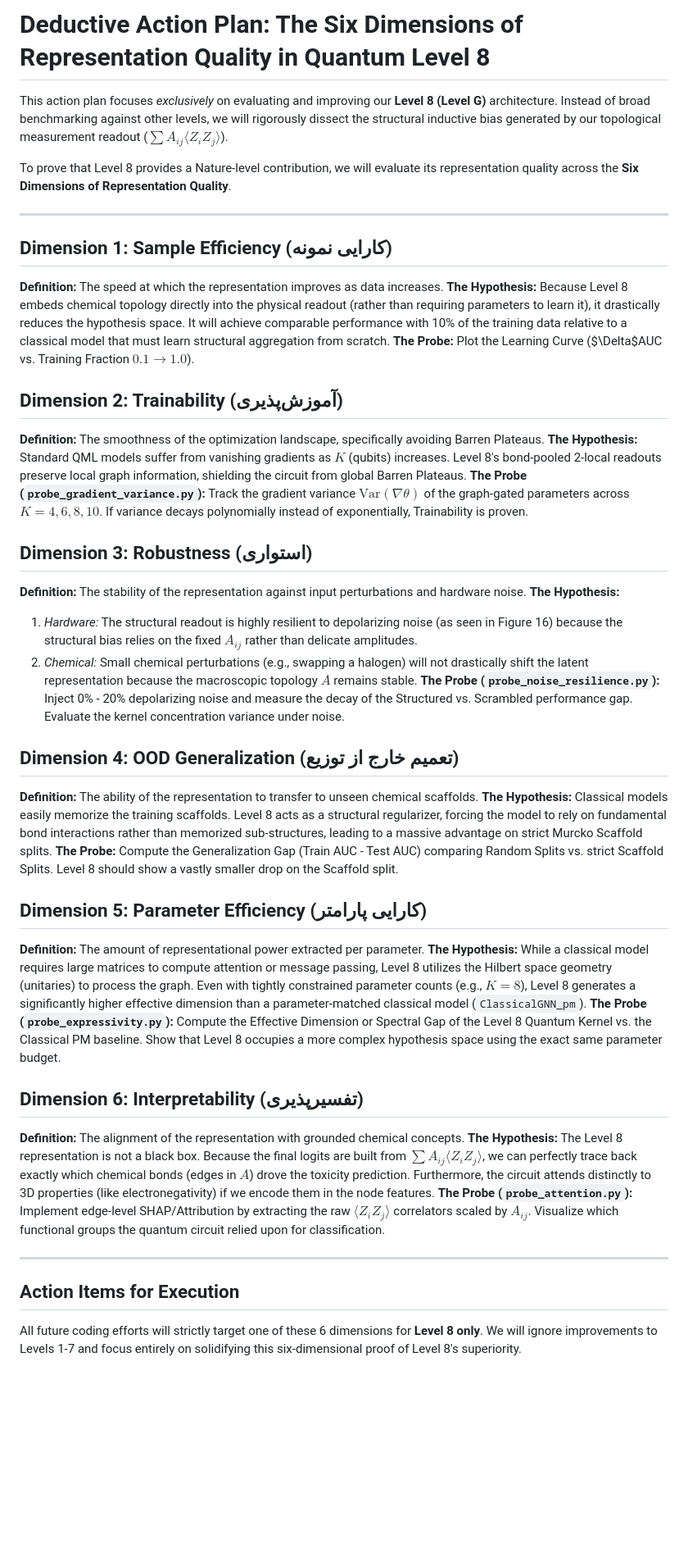
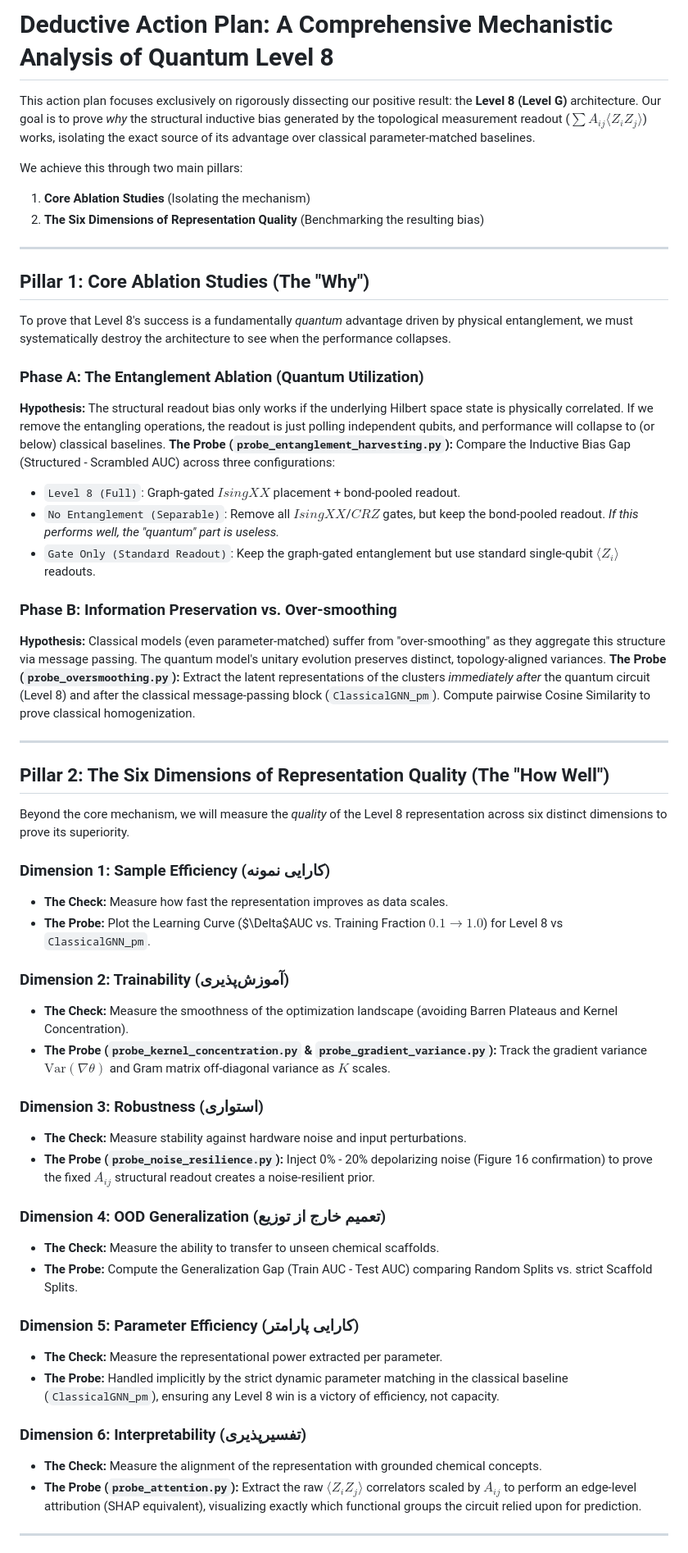
Before and after one commit to AlvPulse/QChem, a Markdown page: docs/theory_deduct/action_plan.md, the part around one of its changes. Shown at 82% size. Rendered like a GitHub page; blank space fills up the shorter version.

Commit message:
feat(theory): Refine Level 8 action plan with Entanglement Ablation and 6 Dimensions
- Restructured `docs/theory_deduct/action_plan.md` to establish a two-pillar comprehensive evaluation for Level 8.
- Pillar 1 defines Core Ablations, highlighting the critical "No Entanglement" probe to prove Quantum Utilization.
- Pillar 2 maps the representation quality checks strictly to the 6 required dimensions (Sample Efficiency, Trainability, Robustness, OOD Generalization, Parameter Efficiency, Interpretability).

Co-authored-by: AlvPulse <206657519+AlvPulse@users.noreply.github.com>

```diff
--- a/docs/theory_deduct/action_plan.md
+++ b/docs/theory_deduct/action_plan.md
@@ -1,44 +1,58 @@
-# Deductive Action Plan: The Six Dimensions of Representation Quality in Quantum Level 8
+# Deductive Action Plan: A Comprehensive Mechanistic Analysis of Quantum Level 8
 
-This action plan focuses *exclusively* on evaluating and improving our **Level 8 (Level G)** architecture. Instead of broad benchmarking against other levels, we will rigorously dissect the structural inductive bias generated by our topological measurement readout ($\sum A_{ij} \langle Z_i Z_j \rangle$).
+This action plan focuses exclusively on rigorously dissecting our positive result: the **Level 8 (Level G)** architecture. Our goal is to prove *why* the structural inductive bias generated by the topological measurement readout ($\sum A_{ij} \langle Z_i Z_j \rangle$) works, isolating the exact source of its advantage over classical parameter-matched baselines.
 
-To prove that Level 8 provides a Nature-level contribution, we will evaluate its representation quality across the **Six Dimensions of Representation Quality**.
+We achieve this through two main pillars:
+1. **Core Ablation Studies** (Isolating the mechanism)
+2. **The Six Dimensions of Representation Quality** (Benchmarking the resulting bias)
 
 ---
 
-## Dimension 1: Sample Efficiency (کارایی نمونه)
-**Definition:** The speed at which the representation improves as data increases.
-**The Hypothesis:** Because Level 8 embeds chemical topology directly into the physical readout (rather than requiring parameters to learn it), it drastically reduces the hypothesis space. It will achieve comparable performance with 10% of the training data relative to a classical model that must learn structural aggregation from scratch.
-**The Probe:** Plot the Learning Curve ($\Delta$AUC vs. Training Fraction $0.1 \rightarrow 1.0$).
+## Pillar 1: Core Ablation Studies (The "Why")
 
-## Dimension 2: Trainability (آموزش‌پذیری)
-**Definition:** The smoothness of the optimization landscape, specifically avoiding Barren Plateaus.
-**The Hypothesis:** Standard QML models suffer from vanishing gradients as $K$ (qubits) increases. Level 8's bond-pooled 2-local readouts preserve local graph information, shielding the circuit from global Barren Plateaus.
-**The Probe (`probe_gradient_variance.py`):** Track the gradient variance $\text{Var}(\nabla \theta)$ of the graph-gated parameters across $K=4, 6, 8, 10$. If variance decays polynomially instead of exponentially, Trainability is proven.
+To prove that Level 8's success is a fundamentally *quantum* advantage driven by physical entanglement, we must systematically destroy the architecture to see when the performance collapses.
 
-## Dimension 3: Robustness (استواری)
-**Definition:** The stability of the representation against input perturbations and hardware noise.
-**The Hypothesis:**
-1. *Hardware:* The structural readout is highly resilient to depolarizing noise (as seen in Figure 16) because the structural bias relies on the fixed $A_{ij}$ rather than delicate amplitudes.
-2. *Chemical:* Small chemical perturbations (e.g., swapping a halogen) will not drastically shift the latent representation because the macroscopic topology $A$ remains stable.
-**The Probe (`probe_noise_resilience.py`):** Inject 0% - 20% depolarizing noise and measure the decay of the Structured vs. Scrambled performance gap. Evaluate the kernel concentration variance under noise.
+### Phase A: The Entanglement Ablation (Quantum Utilization)
+**Hypothesis:** The structural readout bias only works if the underlying Hilbert space state is physically correlated. If we remove the entangling operations, the readout is just polling independent qubits, and performance will collapse to (or below) classical baselines.
+**The Probe (`probe_entanglement_harvesting.py`):**
+Compare the Inductive Bias Gap (Structured - Scrambled AUC) across three configurations:
+*   `Level 8 (Full)`: Graph-gated $IsingXX$ placement + bond-pooled readout.
+*   `No Entanglement (Separable)`: Remove all $IsingXX$/$CRZ$ gates, but keep the bond-pooled readout. *If this performs well, the "quantum" part is useless.*
+*   `Gate Only (Standard Readout)`: Keep the graph-gated entanglement but use standard single-qubit $\langle Z_i \rangle$ readouts.
 
-## Dimension 4: OOD Generalization (تعمیم خارج از توزیع)
-**Definition:** The ability of the representation to transfer to unseen chemical scaffolds.
-**The Hypothesis:** Classical models easily memorize the training scaffolds. Level 8 acts as a structural regularizer, forcing the model to rely on fundamental bond interactions rather than memorized sub-structures, leading to a massive advantage on strict Murcko Scaffold splits.
-**The Probe:** Compute the Generalization Gap (Train AUC - Test AUC) comparing Random Splits vs. strict Scaffold Splits. Level 8 should show a vastly smaller drop on the Scaffold split.
-
-## Dimension 5: Parameter Efficiency (کارایی پارامتر)
-**Definition:** The amount of representational power extracted per parameter.
-**The Hypothesis:** While a classical model requires large matrices to compute attention or message passing, Level 8 utilizes the Hilbert space geometry (unitaries) to process the graph. Even with tightly constrained parameter counts (e.g., $K=8$), Level 8 generates a significantly higher effective dimension than a parameter-matched classical model (`ClassicalGNN_pm`).
-**The Probe (`probe_expressivity.py`):** Compute the Effective Dimension or Spectral Gap of the Level 8 Quantum Kernel vs. the Classical PM baseline. Show that Level 8 occupies a more complex hypothesis space using the exact same parameter budget.
-
-## Dimension 6: Interpretability (تفسیرپذیری)
-**Definition:** The alignment of the representation with grounded chemical concepts.
-**The Hypothesis:** The Level 8 representation is not a black box. Because the final logits are built from $\sum A_{ij} \langle Z_i Z_j \rangle$, we can perfectly trace back exactly which chemical bonds (edges in $A$) drove the toxicity prediction. Furthermore, the circuit attends distinctly to 3D properties (like electronegativity) if we encode them in the node features.
-**The Probe (`probe_attention.py`):** Implement edge-level SHAP/Attribution by extracting the raw $\langle Z_i Z_j \rangle$ correlators scaled by $A_{ij}$. Visualize which functional groups the quantum circuit relied upon for classification.
+### Phase B: Information Preservation vs. Over-smoothing
+**Hypothesis:** Classical models (even parameter-matched) suffer from "over-smoothing" as they aggregate this structure via message passing. The quantum model's unitary evolution preserves distinct, topology-aligned variances.
+**The Probe (`probe_oversmoothing.py`):** Extract the latent representations of the clusters *immediately after* the quantum circuit (Level 8) and after the classical message-passing block (`ClassicalGNN_pm`). Compute pairwise Cosine Similarity to prove classical homogenization.
 
 ---
 
-## Action Items for Execution
-All future coding efforts will strictly target one of these 6 dimensions for **Level 8 only**. We will ignore improvements to Levels 1-7 and focus entirely on solidifying this six-dimensional proof of Level 8's superiority.
+## Pillar 2: The Six Dimensions of Representation Quality (The "How Well")
+
+Beyond the core mechanism, we will measure the *quality* of the Level 8 representation across six distinct dimensions to prove its superiority.
+
+### Dimension 1: Sample Efficiency (کارایی نمونه)
+*   **The Check:** Measure how fast the representation improves as data scales.
+*   **The Probe:** Plot the Learning Curve ($\Delta$AUC vs. Training Fraction $0.1 \rightarrow 1.0$) for Level 8 vs `ClassicalGNN_pm`.
+
+### Dimension 2: Trainability (آموزش‌پذیری)
+*   **The Check:** Measure the smoothness of the optimization landscape (avoiding Barren Plateaus and Kernel Concentration).
+*   **The Probe (`probe_kernel_concentration.py` & `probe_gradient_variance.py`):** Track the gradient variance $\text{Var}(\nabla \theta)$ and Gram matrix off-diagonal variance as $K$ scales.
+
+### Dimension 3: Robustness (استواری)
+*   **The Check:** Measure stability against hardware noise and input perturbations.
+*   **The Probe (`probe_noise_resilience.py`):** Inject 0% - 20% depolarizing noise (Figure 16 confirmation) to prove the fixed $A_{ij}$ structural readout creates a noise-resilient prior.
+
+### Dimension 4: OOD Generalization (تعمیم خارج از توزیع)
+*   **The Check:** Measure the ability to transfer to unseen chemical scaffolds.
+*   **The Probe:** Compute the Generalization Gap (Train AUC - Test AUC) comparing Random Splits vs. strict Scaffold Splits.
+
+### Dimension 5: Parameter Efficiency (کارایی پارامتر)
+*   **The Check:** Measure the representational power extracted per parameter.
+*   **The Probe:** Handled implicitly by the strict dynamic parameter matching in the classical baseline (`ClassicalGNN_pm`), ensuring any Level 8 win is a victory of efficiency, not capacity.
+
+### Dimension 6: Interpretability (تفسیرپذیری)
+*   **The Check:** Measure the alignment of the representation with grounded chemical concepts.
+*   **The Probe (`probe_attention.py`):** Extract the raw $\langle Z_i Z_j \rangle$ correlators scaled by $A_{ij}$ to perform an edge-level attribution (SHAP equivalent), visualizing exactly which functional groups the circuit relied upon for prediction.
+
+---
+
```
Also changed, not shown: other parts of docs/theory_deduct/action_plan.md (+2 -0 lines).
